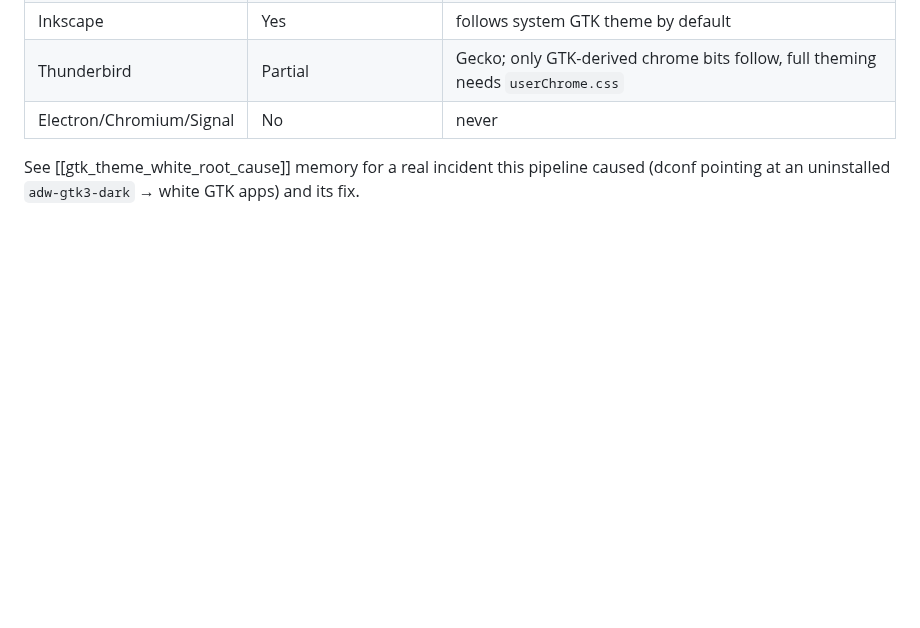
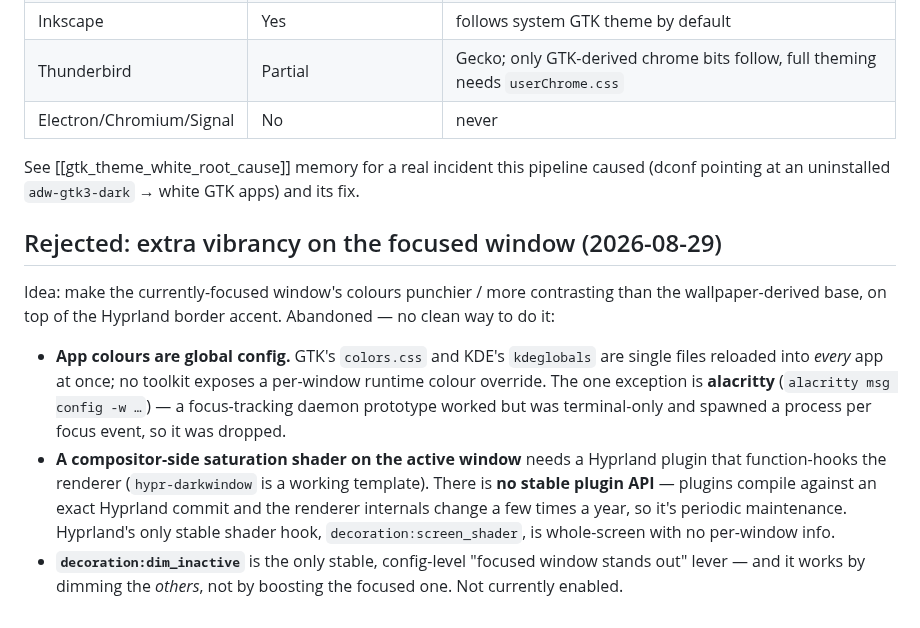
Before and after one commit to baleti/dotfiles, a Markdown page: .config/docs/theming.md, the part around the change. Drawn GitHub-style; blank space fills up the shorter version.

Commit message:
docs/theming: note the abandoned focused-window vibrancy idea
Records why per-window focus recolouring wasn't implemented: app colour
config is global, alacritty's per-window IPC is the only exception, and a
compositor shader needs a Hyprland plugin with no stable API.

Co-Authored-By: Claude Sonnet 5 <noreply@anthropic.com>
Claude-Session: https://claude.ai/code/session_018GS1TRu2fUrjroCYpQdqJ3

```diff
--- a/.config/docs/theming.md
+++ b/.config/docs/theming.md
@@ -118,3 +118,26 @@ kdeglobals --group KDE --key widgetStyle kvantum-dark`, and drop the
 See [[gtk_theme_white_root_cause]] memory for a real incident this pipeline
 caused (dconf pointing at an uninstalled `adw-gtk3-dark` → white GTK apps)
 and its fix.
+
+## Rejected: extra vibrancy on the focused window (2026-08-29)
+
+Idea: make the currently-focused window's colours punchier / more
+contrasting than the wallpaper-derived base, on top of the Hyprland border
+accent. Abandoned — no clean way to do it:
+
+- **App colours are global config.** GTK's `colors.css` and KDE's
+  `kdeglobals` are single files reloaded into *every* app at once; no
+  toolkit exposes a per-window runtime colour override. The one exception
+  is **alacritty** (`alacritty msg config -w …`) — a focus-tracking daemon
+  prototype worked but was terminal-only and spawned a process per focus
+  event, so it was dropped.
+- **A compositor-side saturation shader on the active window** needs a
+  Hyprland plugin that function-hooks the renderer (`hypr-darkwindow` is a
+  working template). There is **no stable plugin API** — plugins compile
+  against an exact Hyprland commit and the renderer internals change a few
+  times a year, so it's periodic maintenance. Hyprland's only stable shader
+  hook, `decoration:screen_shader`, is whole-screen with no per-window
+  info.
+- **`decoration:dim_inactive`** is the only stable, config-level "focused
+  window stands out" lever — and it works by dimming the *others*, not by
+  boosting the focused one. Not currently enabled.
```
